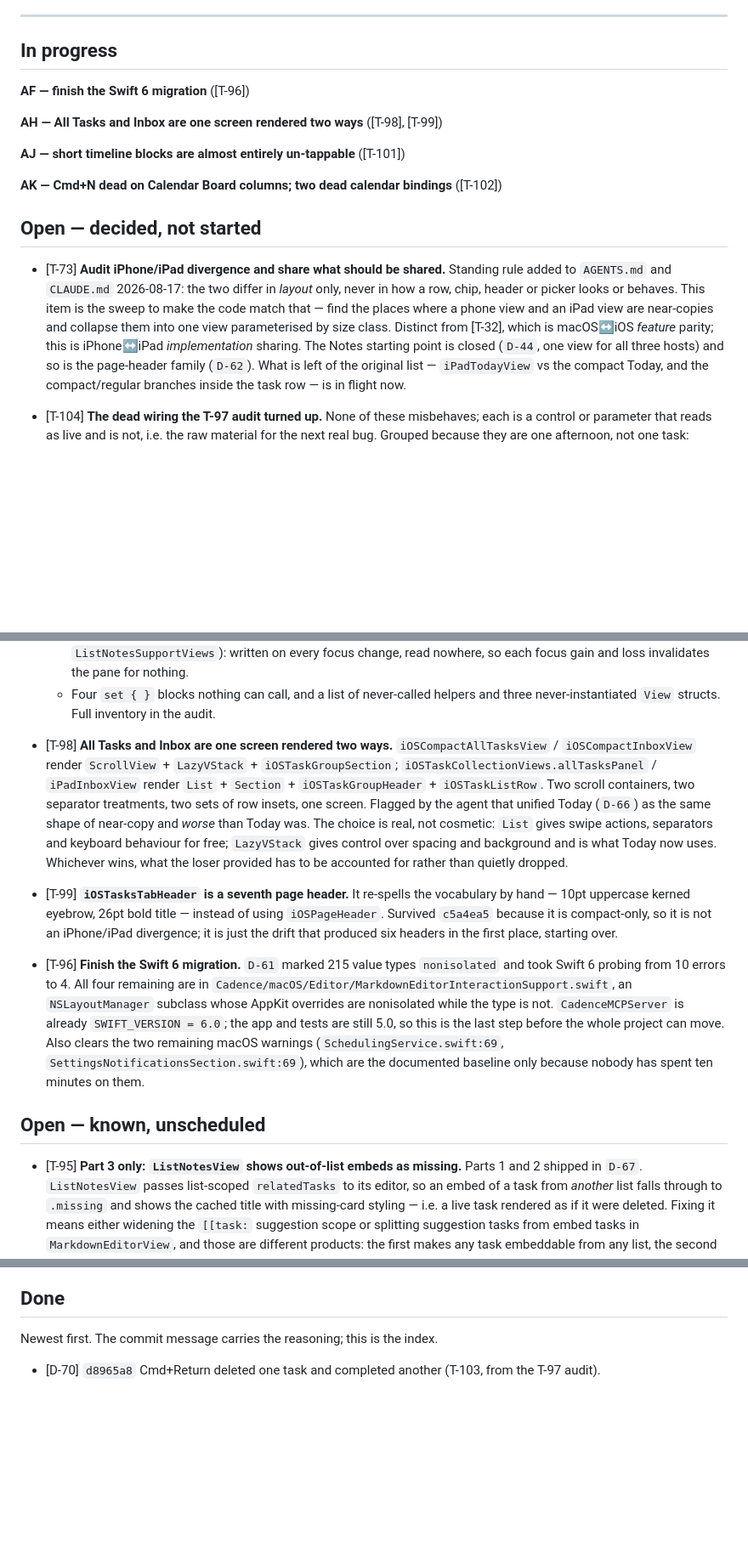
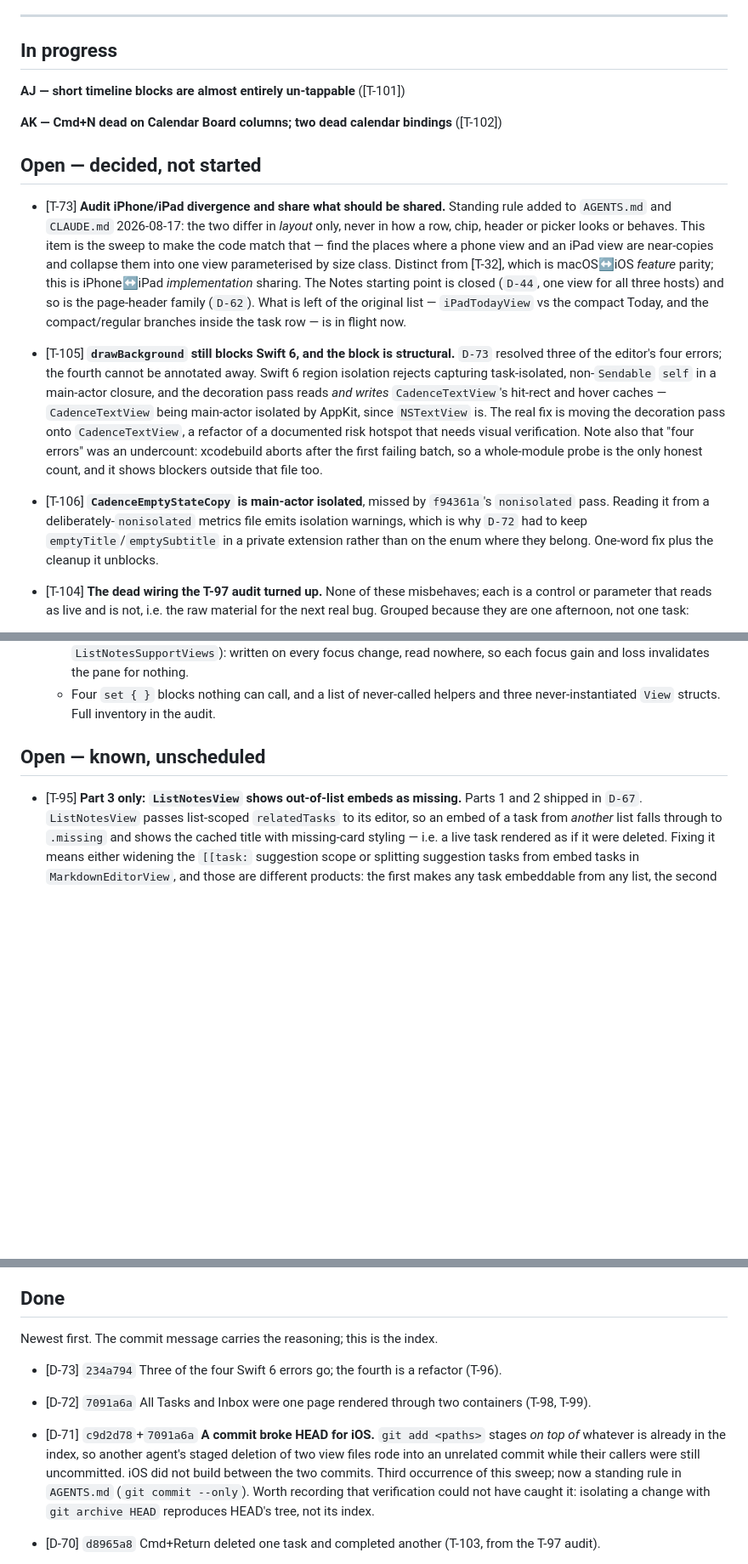
Before and after one commit to WilliamWeihaoran/cadence, a Markdown page: docs/TODO.md, 3 parts joined by grey strips. Shown at 85% size. Drawn GitHub-style; blank space fills up the shorter version.

Commit message:
A commit broke HEAD, and the rule that would have stopped it
`git add <paths>` stages on top of whatever is already in the index. With
several agents sharing one working tree, another agent's staged `git rm` rode
into an unrelated commit — and because its callers were not yet committed, HEAD
did not build for iOS between c9d2d78 and 7091a6a.

Third occurrence of this sweep, so it is now a standing rule: `git commit --only
<paths>` takes the paths and ignores the index.

The part worth writing down is why verification missed it. Isolating a change
with `git archive HEAD` reproduces HEAD's *tree*, not its index, so both deleted
files were still present in every check that ran. The commit was verified; the
repository state it produced was not.

Also records T-105 (the structural Swift 6 blocker in the editor) and T-106
(`CadenceEmptyStateCopy` missed by the nonisolated pass), both surfaced by
agents that correctly stopped at a file boundary rather than reaching outside it.

Co-Authored-By: Claude Opus 5 <noreply@anthropic.com>

```diff
--- a/docs/TODO.md
+++ b/docs/TODO.md
@@ -29,10 +29,6 @@ two. The three-pane floor of 1022pt that this note used to cite is gone with the
 
 ## In progress
 
-**AF — finish the Swift 6 migration** ([T-96])
-
-**AH — All Tasks and Inbox are one screen rendered two ways** ([T-98], [T-99])
-
 **AJ — short timeline blocks are almost entirely un-tappable** ([T-101])
 
 **AK — Cmd+N dead on Calendar Board columns; two dead calendar bindings** ([T-102])
@@ -49,6 +45,20 @@ two. The three-pane floor of 1022pt that this note used to cite is gone with the
   `iPadTodayView` vs the compact Today, and the compact/regular branches inside the task row — is
   in flight now.
 
+
+- [T-105] **`drawBackground` still blocks Swift 6, and the block is structural.** `D-73` resolved
+  three of the editor's four errors; the fourth cannot be annotated away. Swift 6 region isolation
+  rejects capturing task-isolated, non-`Sendable` `self` in a main-actor closure, and the decoration
+  pass reads *and writes* `CadenceTextView`'s hit-rect and hover caches — `CadenceTextView` being
+  main-actor isolated by AppKit, since `NSTextView` is. The real fix is moving the decoration pass
+  onto `CadenceTextView`, a refactor of a documented risk hotspot that needs visual verification.
+  Note also that "four errors" was an undercount: xcodebuild aborts after the first failing batch,
+  so a whole-module probe is the only honest count, and it shows blockers outside that file too.
+
+- [T-106] **`CadenceEmptyStateCopy` is main-actor isolated**, missed by `f94361a`'s `nonisolated`
+  pass. Reading it from a deliberately-`nonisolated` metrics file emits isolation warnings, which is
+  why `D-72` had to keep `emptyTitle`/`emptySubtitle` in a private extension rather than on the enum
+  where they belong. One-word fix plus the cleanup it unblocks.
 
 - [T-104] **The dead wiring the T-97 audit turned up.** None of these misbehaves; each is a control
   or parameter that reads as live and is not, i.e. the raw material for the next real bug. Grouped
@@ -68,29 +78,6 @@ two. The three-pane floor of 1022pt that this note used to cite is gone with the
     loss invalidates the pane for nothing.
   - Four `set { }` blocks nothing can call, and a list of never-called helpers and three
     never-instantiated `View` structs. Full inventory in the audit.
-
-- [T-98] **All Tasks and Inbox are one screen rendered two ways.** `iOSCompactAllTasksView` /
-  `iOSCompactInboxView` render `ScrollView` + `LazyVStack` + `iOSTaskGroupSection`;
-  `iOSTaskCollectionViews.allTasksPanel` / `iPadInboxView` render `List` + `Section` +
-  `iOSTaskGroupHeader` + `iOSTaskListRow`. Two scroll containers, two separator treatments, two sets
-  of row insets, one screen. Flagged by the agent that unified Today (`D-66`) as the same shape of
-  near-copy and *worse* than Today was. The choice is real, not cosmetic: `List` gives swipe actions,
-  separators and keyboard behaviour for free; `LazyVStack` gives control over spacing and background
-  and is what Today now uses. Whichever wins, what the loser provided has to be accounted for
-  rather than quietly dropped.
-
-- [T-99] **`iOSTasksTabHeader` is a seventh page header.** It re-spells the vocabulary by hand — 10pt
-  uppercase kerned eyebrow, 26pt bold title — instead of using `iOSPageHeader`. Survived `c5a4ea5`
-  because it is compact-only, so it is not an iPhone/iPad divergence; it is just the drift that
-  produced six headers in the first place, starting over.
-
-- [T-96] **Finish the Swift 6 migration.** `D-61` marked 215 value types `nonisolated` and took Swift 6
-  probing from 10 errors to 4. All four remaining are in `Cadence/macOS/Editor/MarkdownEditorInteractionSupport.swift`,
-  an `NSLayoutManager` subclass whose AppKit overrides are nonisolated while the type is not.
-  `CadenceMCPServer` is already `SWIFT_VERSION = 6.0`; the app and tests are still 5.0, so this is
-  the last step before the whole project can move. Also clears the two remaining macOS warnings
-  (`SchedulingService.swift:69`, `SettingsNotificationsSection.swift:69`), which are the documented
-  baseline only because nobody has spent ten minutes on them.
 
 ## Open — known, unscheduled
 
@@ -212,6 +199,17 @@ whoever picks these up, not a plan.
 ## Done
 
 Newest first. The commit message carries the reasoning; this is the index.
+
+- [D-73] `234a794` Three of the four Swift 6 errors go; the fourth is a refactor (T-96).
+
+- [D-72] `7091a6a` All Tasks and Inbox were one page rendered through two containers (T-98, T-99).
+
+- [D-71] `c9d2d78`+`7091a6a` **A commit broke HEAD for iOS.** `git add <paths>` stages *on top of*
+  whatever is already in the index, so another agent's staged deletion of two view files rode into
+  an unrelated commit while their callers were still uncommitted. iOS did not build between the two
+  commits. Third occurrence of this sweep; now a standing rule in `AGENTS.md` (`git commit --only`).
+  Worth recording that verification could not have caught it: isolating a change with
+  `git archive HEAD` reproduces HEAD's tree, not its index.
 
 - [D-70] `d8965a8` Cmd+Return deleted one task and completed another (T-103, from the T-97 audit).
 
```
Also changed, not shown: AGENTS.md (+8 -0 lines).
